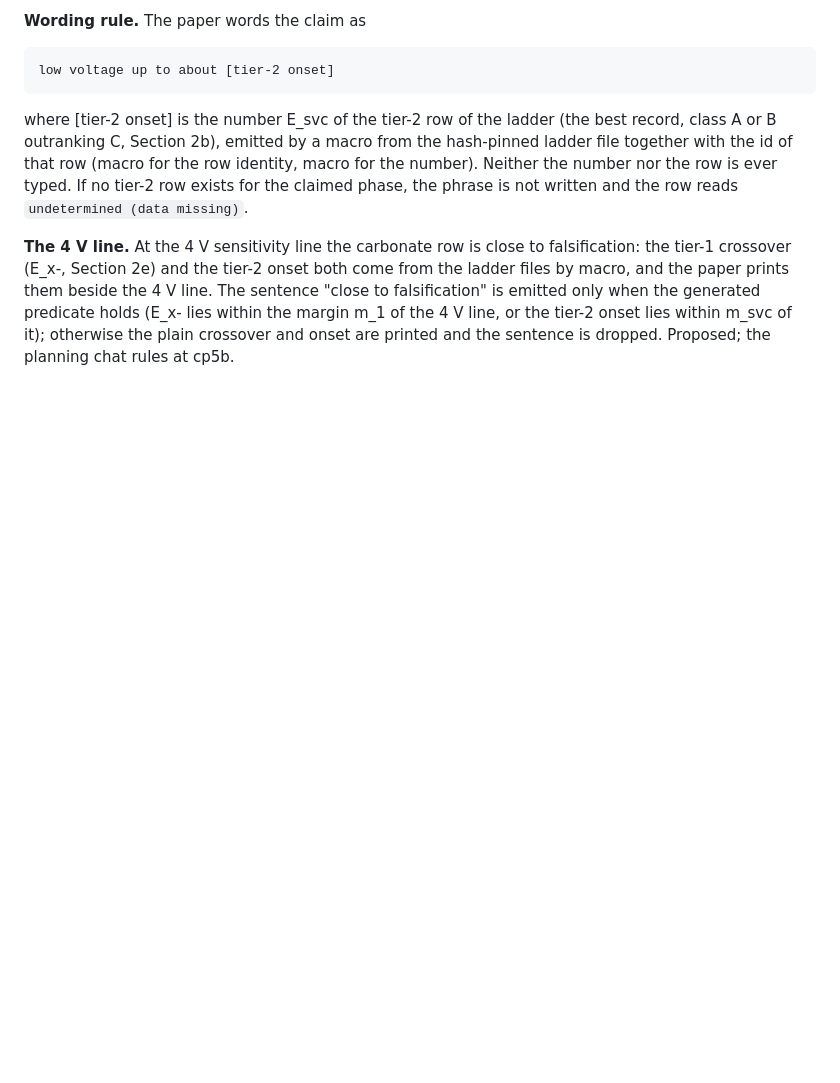
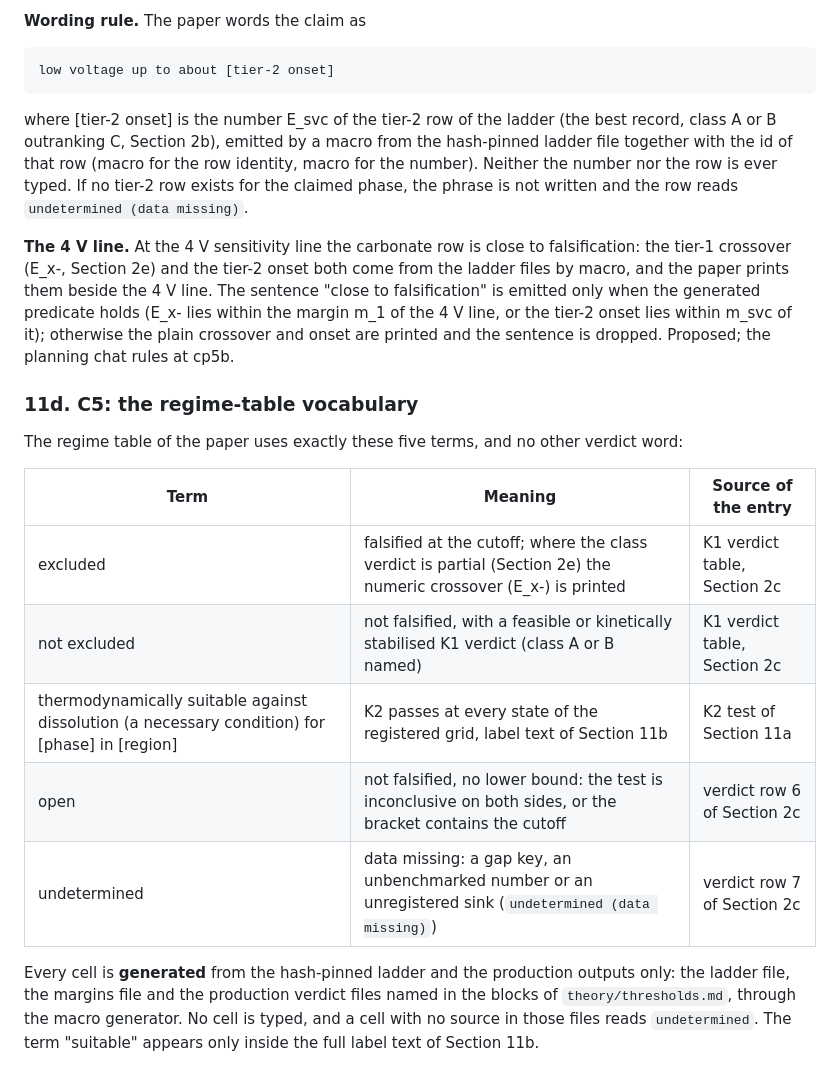
Before and after one commit to pa1aash/nacre-shell, a Markdown page: theory/claims_redirect.md, the part around the change. Drawn GitHub-style; blank space fills up the shorter version.

Commit message:
theory(ph): regime-table vocabulary, generated from the pinned ladder and production outputs (PH-W3.6 C5)

```diff
--- a/theory/claims_redirect.md
+++ b/theory/claims_redirect.md
@@ -965,3 +965,20 @@ Section 2e) and the tier-2 onset both come from the ladder files by macro, and t
 line. The sentence "close to falsification" is emitted only when the generated predicate holds (E_x- lies within the
 margin m_1 of the 4 V line, or the tier-2 onset lies within m_svc of it); otherwise the plain crossover and onset are
 printed and the sentence is dropped. Proposed; the planning chat rules at cp5b.
+
+### 11d. C5: the regime-table vocabulary
+
+The regime table of the paper uses exactly these five terms, and no other verdict word:
+
+| Term | Meaning | Source of the entry |
+|---|---|---|
+| excluded | falsified at the cutoff; where the class verdict is partial (Section 2e) the numeric crossover (E_x-) is printed | K1 verdict table, Section 2c |
+| not excluded | not falsified, with a feasible or kinetically stabilised K1 verdict (class A or B named) | K1 verdict table, Section 2c |
+| thermodynamically suitable against dissolution (a necessary condition) for [phase] in [region] | K2 passes at every state of the registered grid, label text of Section 11b | K2 test of Section 11a |
+| open | not falsified, no lower bound: the test is inconclusive on both sides, or the bracket contains the cutoff | verdict row 6 of Section 2c |
+| undetermined | data missing: a gap key, an unbenchmarked number or an unregistered sink (`undetermined (data missing)`) | verdict row 7 of Section 2c |
+
+Every cell is **generated** from the hash-pinned ladder and the production outputs only: the ladder file, the margins
+file and the production verdict files named in the blocks of `theory/thresholds.md`, through the macro generator. No
+cell is typed, and a cell with no source in those files reads `undetermined`. The term "suitable" appears only inside
+the full label text of Section 11b.
```
